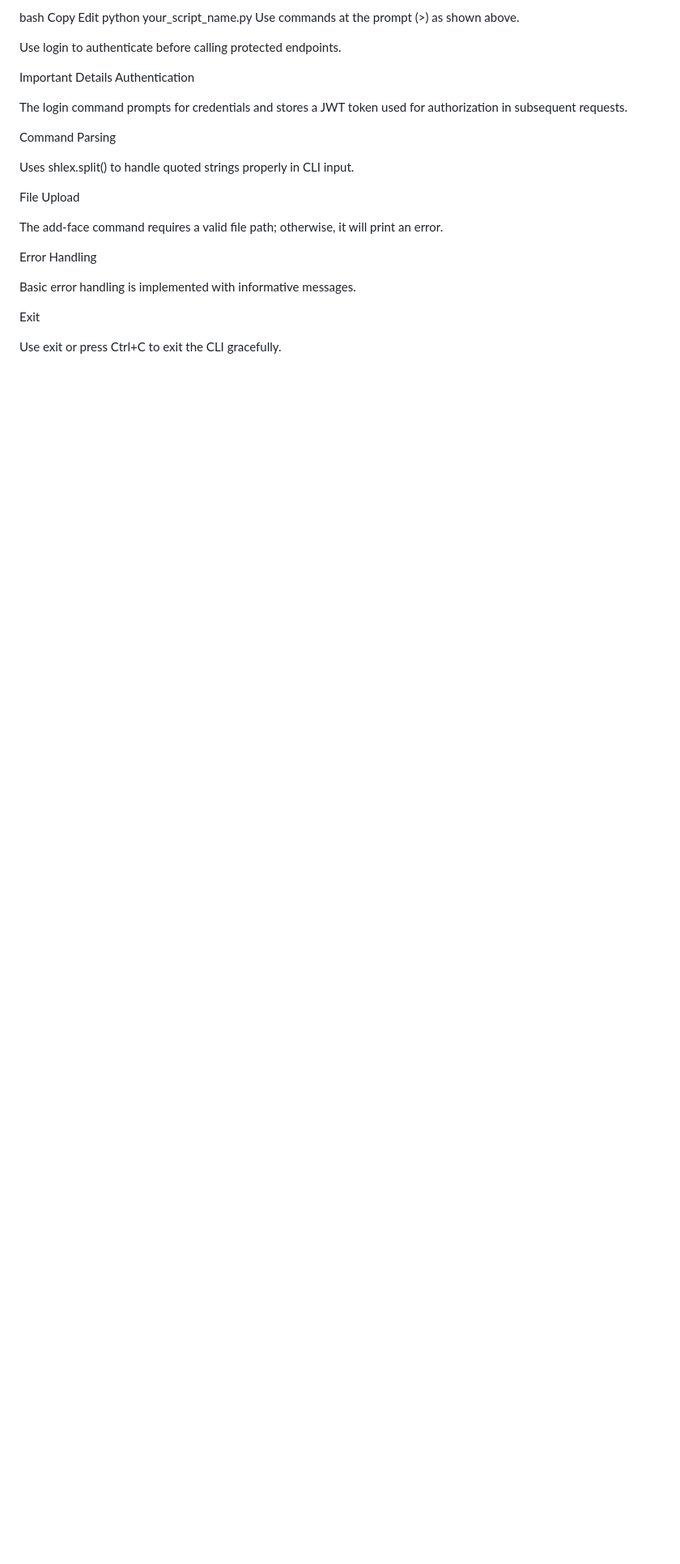
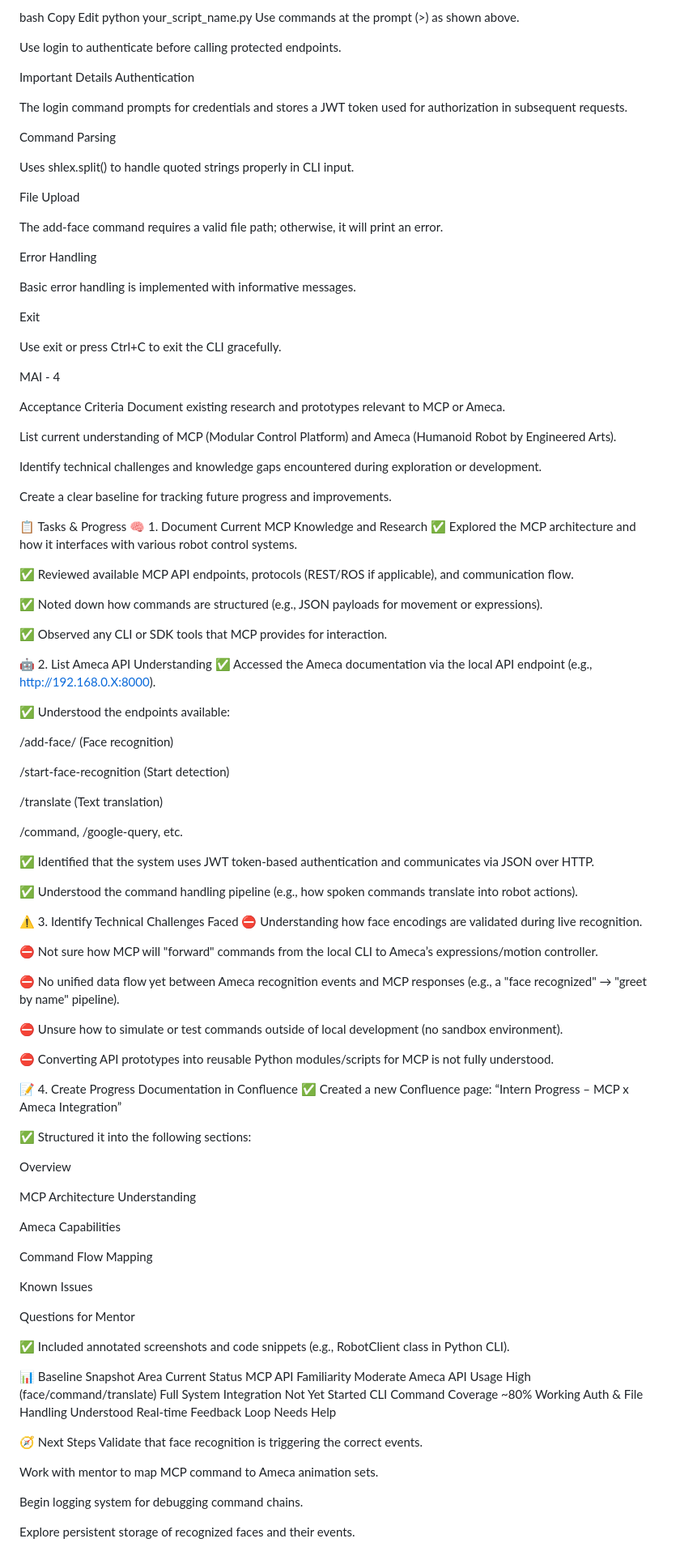
Before and after one commit to hassanChaudhry21/MCP, a Markdown page: README.md, the part around the change. Shown at 81% size. Rendered like a GitHub page; blank space fills up the shorter version.

```diff
--- a/README.md
+++ b/README.md
@@ -172,3 +172,89 @@ Basic error handling is implemented with informative messages.
 Exit
 
 Use exit or press Ctrl+C to exit the CLI gracefully.
+
+MAI - 4
+
+ Acceptance Criteria
+ Document existing research and prototypes relevant to MCP or Ameca.
+
+ List current understanding of MCP (Modular Control Platform) and Ameca (Humanoid Robot by Engineered Arts).
+
+ Identify technical challenges and knowledge gaps encountered during exploration or development.
+
+ Create a clear baseline for tracking future progress and improvements.
+
+📋 Tasks & Progress
+🧠 1. Document Current MCP Knowledge and Research
+✅ Explored the MCP architecture and how it interfaces with various robot control systems.
+
+✅ Reviewed available MCP API endpoints, protocols (REST/ROS if applicable), and communication flow.
+
+✅ Noted down how commands are structured (e.g., JSON payloads for movement or expressions).
+
+✅ Observed any CLI or SDK tools that MCP provides for interaction.
+
+🤖 2. List Ameca API Understanding
+✅ Accessed the Ameca documentation via the local API endpoint (e.g., http://192.168.0.X:8000).
+
+✅ Understood the endpoints available:
+
+/add-face/ (Face recognition)
+
+/start-face-recognition (Start detection)
+
+/translate (Text translation)
+
+/command, /google-query, etc.
+
+✅ Identified that the system uses JWT token-based authentication and communicates via JSON over HTTP.
+
+✅ Understood the command handling pipeline (e.g., how spoken commands translate into robot actions).
+
+⚠️ 3. Identify Technical Challenges Faced
+⛔ Understanding how face encodings are validated during live recognition.
+
+⛔ Not sure how MCP will "forward" commands from the local CLI to Ameca’s expressions/motion controller.
+
+⛔ No unified data flow yet between Ameca recognition events and MCP responses (e.g., a "face recognized" → "greet by name" pipeline).
+
+⛔ Unsure how to simulate or test commands outside of local development (no sandbox environment).
+
+⛔ Converting API prototypes into reusable Python modules/scripts for MCP is not fully understood.
+
+📝 4. Create Progress Documentation in Confluence
+✅ Created a new Confluence page: “Intern Progress – MCP x Ameca Integration”
+
+✅ Structured it into the following sections:
+
+Overview
+
+MCP Architecture Understanding
+
+Ameca Capabilities
+
+Command Flow Mapping
+
+Known Issues
+
+Questions for Mentor
+
+✅ Included annotated screenshots and code snippets (e.g., RobotClient class in Python CLI).
+
+📊 Baseline Snapshot
+Area	Current Status
+MCP API Familiarity	Moderate
+Ameca API Usage	High (face/command/translate)
+Full System Integration	Not Yet Started
+CLI Command Coverage	~80% Working
+Auth & File Handling	Understood
+Real-time Feedback Loop	Needs Help
+
+🧭 Next Steps
+ Validate that face recognition is triggering the correct events.
+
+ Work with mentor to map MCP command to Ameca animation sets.
+
+ Begin logging system for debugging command chains.
+
+ Explore persistent storage of recognized faces and their events.
```
